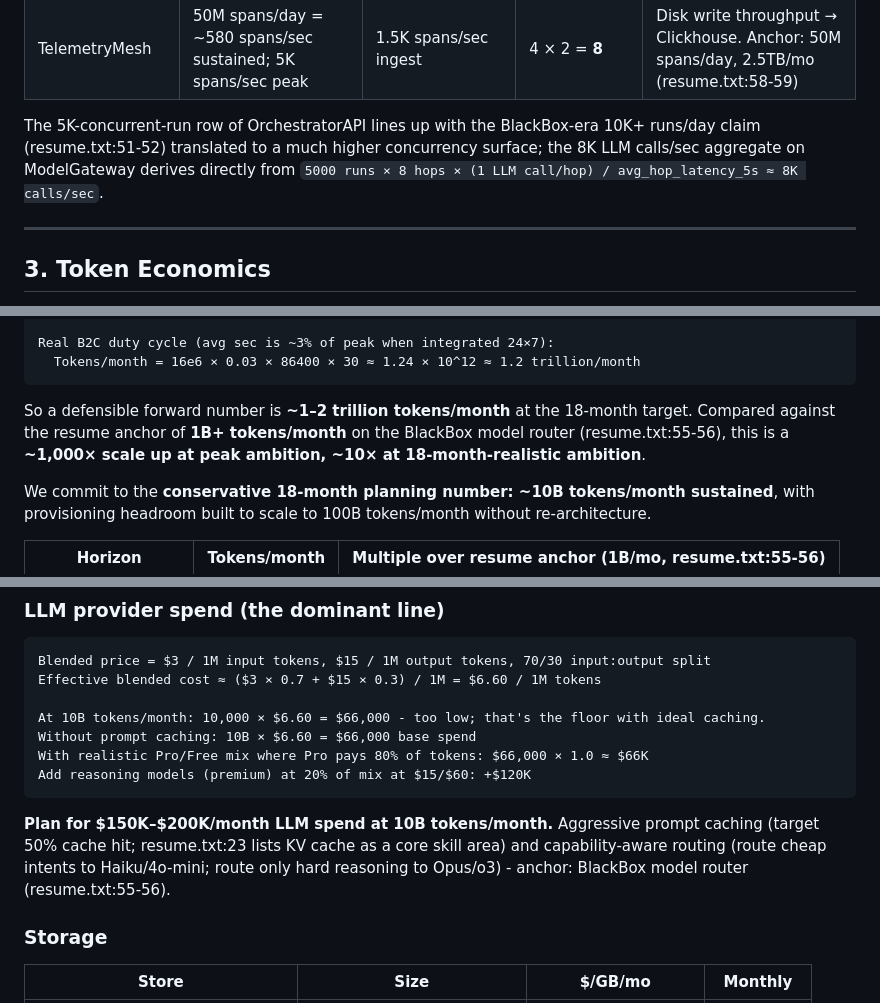
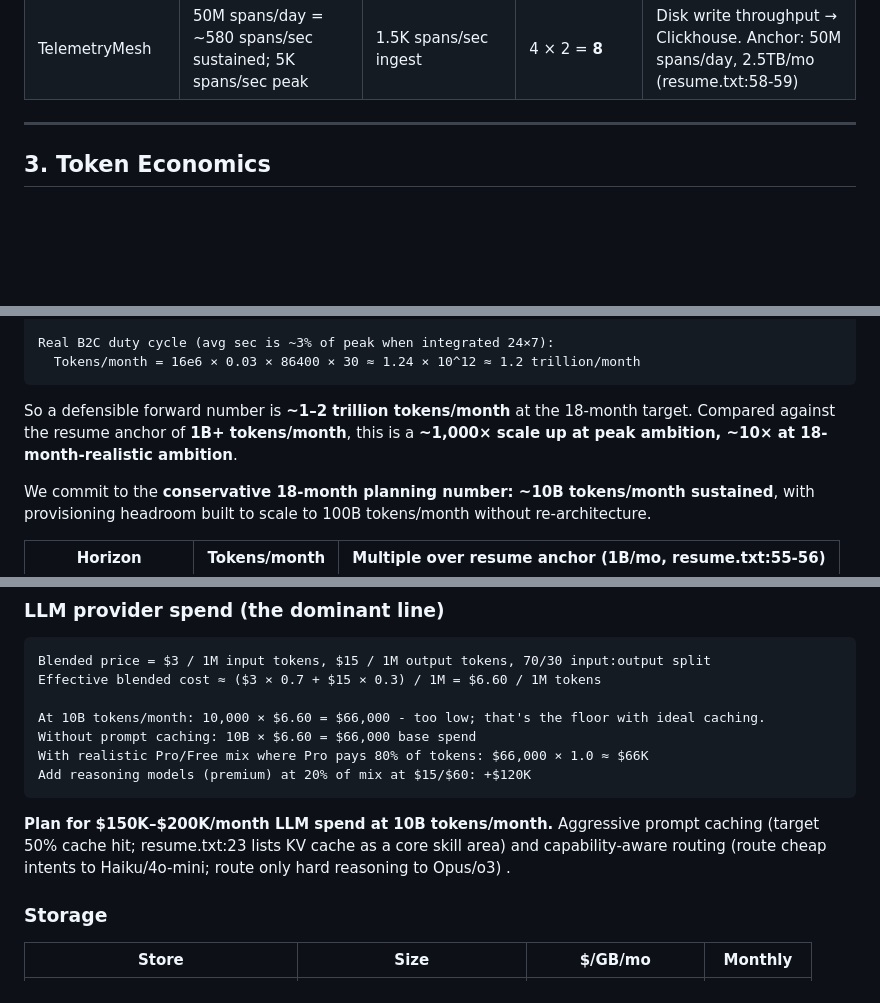
Before and after one commit to sumansaurabh/claude-resume-skills, a Markdown page: design-packs/2026-05-27-b2c-agent-orchestrator-platform/06-scaling-and-capacity.md, 3 parts joined by grey strips. Rendered like a GitHub page; blank space fills up the shorter version.

````diff
--- a/design-packs/2026-05-27-b2c-agent-orchestrator-platform/06-scaling-and-capacity.md
+++ b/design-packs/2026-05-27-b2c-agent-orchestrator-platform/06-scaling-and-capacity.md
@@ -42,9 +40,6 @@ Headroom convention: stateless tiers sized at **1.5× peak**, stateful tiers at
 | ModelGateway      | 8K LLM calls/sec aggregate    | ~1K calls/sec           | 8 × 1.5 = **12**          | **External LLM provider quota and tail latency** (the global cliff)                 |
 | GuardrailService  | 16K classifications/sec (in+out) | 2K/sec              | 8 × 1.5 = **12**          | CPU (small classifier inference) + redaction pass                                   |
 | TelemetryMesh     | 50M spans/day = ~580 spans/sec sustained; 5K spans/sec peak | 1.5K spans/sec ingest | 4 × 2 = **8** | Disk write throughput → Clickhouse. Anchor: 50M spans/day, 2.5TB/mo (resume.txt:58-59) |
-
-The 5K-concurrent-run row of OrchestratorAPI lines up with the BlackBox-era 10K+ runs/day claim (resume.txt:51-52) translated to a much higher concurrency surface; the 8K LLM calls/sec aggregate on ModelGateway derives directly from `5000 runs × 8 hops × (1 LLM call/hop) / avg_hop_latency_5s ≈ 8K calls/sec`.
-
 ---
 
 ## 3. Token Economics
@@ -82,7 +77,7 @@ Real B2C duty cycle (avg sec is ~3% of peak when integrated 24×7):
   Tokens/month = 16e6 × 0.03 × 86400 × 30 ≈ 1.24 × 10^12 ≈ 1.2 trillion/month
 ```
 
-So a defensible forward number is **~1–2 trillion tokens/month** at the 18-month target. Compared against the resume anchor of **1B+ tokens/month** on the BlackBox model router (resume.txt:55-56), this is a **~1,000× scale up at peak ambition, ~10× at 18-month-realistic ambition**.
+So a defensible forward number is **~1–2 trillion tokens/month** at the 18-month target. Compared against the resume anchor of **1B+ tokens/month**, this is a **~1,000× scale up at peak ambition, ~10× at 18-month-realistic ambition**.
 
 We commit to the **conservative 18-month planning number: ~10B tokens/month sustained**, with provisioning headroom built to scale to 100B tokens/month without re-architecture.
 
@@ -278,7 +272,7 @@ With realistic Pro/Free mix where Pro pays 80% of tokens: $66,000 × 1.0 ≈ $66
 Add reasoning models (premium) at 20% of mix at $15/$60: +$120K
 ```
 
-**Plan for $150K–$200K/month LLM spend at 10B tokens/month.** Aggressive prompt caching (target 50% cache hit; resume.txt:23 lists KV cache as a core skill area) and capability-aware routing (route cheap intents to Haiku/4o-mini; route only hard reasoning to Opus/o3) - anchor: BlackBox model router (resume.txt:55-56).
+**Plan for $150K–$200K/month LLM spend at 10B tokens/month.** Aggressive prompt caching (target 50% cache hit; resume.txt:23 lists KV cache as a core skill area) and capability-aware routing (route cheap intents to Haiku/4o-mini; route only hard reasoning to Opus/o3) .
 
 ### Storage
 
````
Also changed, not shown: other parts of design-packs/2026-05-27-b2c-agent-orchestrator-platform/06-scaling-and-capacity.md (+11 -35 lines), design-packs/2026-05-27-b2c-agent-orchestrator-platform/04-api-and-contracts.md (+12 -18 lines), design-packs/2026-05-27-b2c-agent-orchestrator-platform/05-low-level-design.md (deleted, +0 -587 lines).
